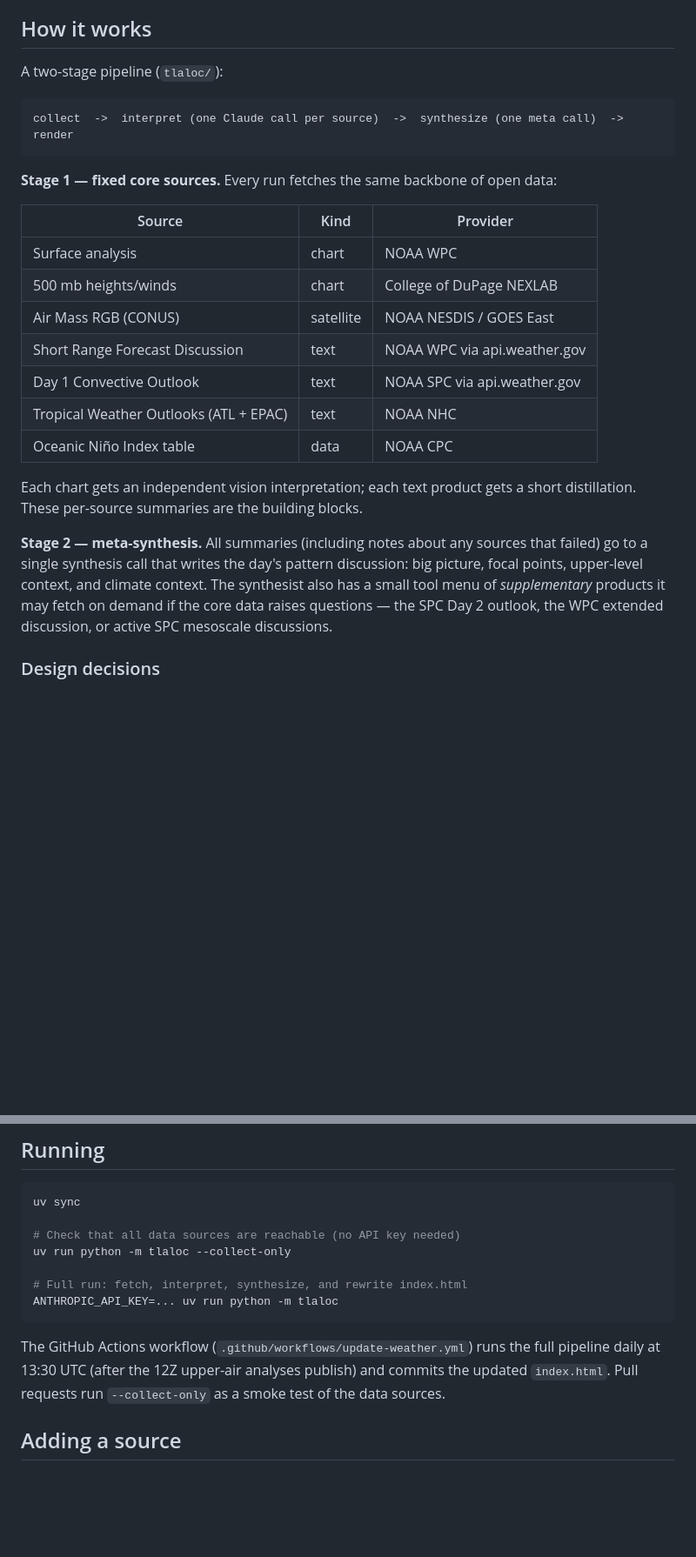
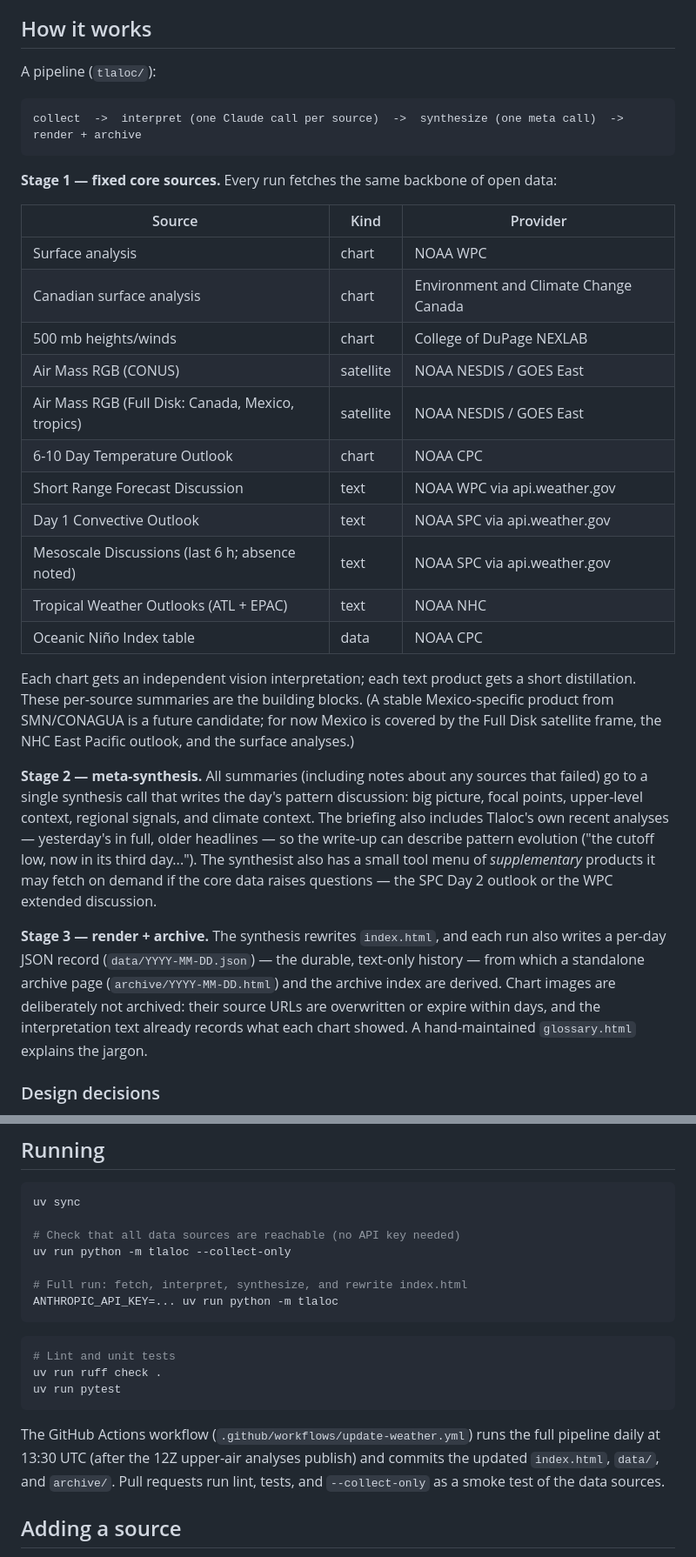
Before and after one commit to ballPointPenguin/tlaloc, a Markdown page: README.md, 2 parts joined by grey strips. Shown at 87% size. GitHub-like rendering; blank space fills up the shorter version.

Commit message:
docs: update README for archive, trend context, and expanded source roster
Co-Authored-By: Claude Fable 5 <noreply@anthropic.com>
Claude-Session: https://claude.ai/code/session_014nLuGA4pWyVYP1oCu4LfRf

````diff
--- a/README.md
+++ b/README.md
@@ -11,10 +11,10 @@ seasons)?*
 
 ## How it works
 
-A two-stage pipeline (`tlaloc/`):
+A pipeline (`tlaloc/`):
 
 ```
-collect  ->  interpret (one Claude call per source)  ->  synthesize (one meta call)  ->  render
+collect  ->  interpret (one Claude call per source)  ->  synthesize (one meta call)  ->  render + archive
 ```
 
 **Stage 1 — fixed core sources.** Every run fetches the same backbone of open data:
@@ -22,22 +22,39 @@ collect  ->  interpret (one Claude call per source)  ->  synthesize (one meta ca
 | Source | Kind | Provider |
 | --- | --- | --- |
 | Surface analysis | chart | NOAA WPC |
+| Canadian surface analysis | chart | Environment and Climate Change Canada |
 | 500 mb heights/winds | chart | College of DuPage NEXLAB |
 | Air Mass RGB (CONUS) | satellite | NOAA NESDIS / GOES East |
+| Air Mass RGB (Full Disk: Canada, Mexico, tropics) | satellite | NOAA NESDIS / GOES East |
+| 6-10 Day Temperature Outlook | chart | NOAA CPC |
 | Short Range Forecast Discussion | text | NOAA WPC via api.weather.gov |
 | Day 1 Convective Outlook | text | NOAA SPC via api.weather.gov |
+| Mesoscale Discussions (last 6 h; absence noted) | text | NOAA SPC via api.weather.gov |
 | Tropical Weather Outlooks (ATL + EPAC) | text | NOAA NHC |
 | Oceanic Niño Index table | data | NOAA CPC |
 
 Each chart gets an independent vision interpretation; each text product gets a short
-distillation. These per-source summaries are the building blocks.
+distillation. These per-source summaries are the building blocks. (A stable
+Mexico-specific product from SMN/CONAGUA is a future candidate; for now Mexico is
+covered by the Full Disk satellite frame, the NHC East Pacific outlook, and the
+surface analyses.)
 
 **Stage 2 — meta-synthesis.** All summaries (including notes about any sources that
 failed) go to a single synthesis call that writes the day's pattern discussion:
-big picture, focal points, upper-level context, and climate context. The synthesist
-also has a small tool menu of *supplementary* products it may fetch on demand if the
-core data raises questions — the SPC Day 2 outlook, the WPC extended discussion, or
-active SPC mesoscale discussions.
+big picture, focal points, upper-level context, regional signals, and climate
+context. The briefing also includes Tlaloc's own recent analyses — yesterday's in
+full, older headlines — so the write-up can describe pattern evolution ("the cutoff
+low, now in its third day..."). The synthesist also has a small tool menu of
+*supplementary* products it may fetch on demand if the core data raises questions —
+the SPC Day 2 outlook or the WPC extended discussion.
+
+**Stage 3 — render + archive.** The synthesis rewrites `index.html`, and each run
+also writes a per-day JSON record (`data/YYYY-MM-DD.json`) — the durable, text-only
+history — from which a standalone archive page (`archive/YYYY-MM-DD.html`) and the
+archive index are derived. Chart images are deliberately not archived: their source
+URLs are overwritten or expire within days, and the interpretation text already
+records what each chart showed. A hand-maintained `glossary.html` explains the
+jargon.
 
 ### Design decisions
 
@@ -69,10 +86,16 @@ uv run python -m tlaloc --collect-only
 ANTHROPIC_API_KEY=... uv run python -m tlaloc
 ```
 
+```sh
+# Lint and unit tests
+uv run ruff check .
+uv run pytest
+```
+
 The GitHub Actions workflow (`.github/workflows/update-weather.yml`) runs the full
 pipeline daily at 13:30 UTC (after the 12Z upper-air analyses publish) and commits
-the updated `index.html`. Pull requests run `--collect-only` as a smoke test of the
-data sources.
+the updated `index.html`, `data/`, and `archive/`. Pull requests run lint, tests,
+and `--collect-only` as a smoke test of the data sources.
 
 ## Adding a source
 
````
